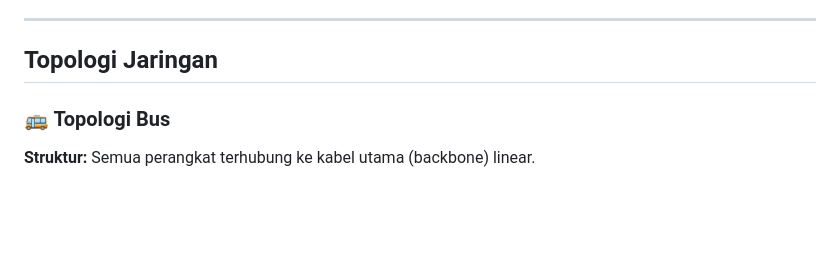
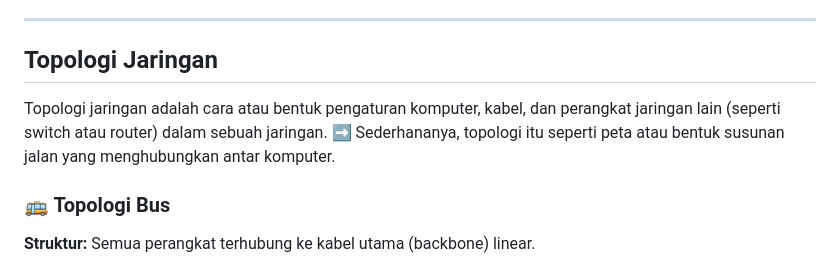
Before and after one commit to Fadel1106/SMK_Mandiri, a Markdown page: Teknik Komputer dan Jaringan/01. Definisi, Jenis, dan topologi jaringan .md, the part around the change. Rendered like a GitHub page; blank space fills up the shorter version.

```diff
--- a/Teknik Komputer dan Jaringan/01. Definisi, Jenis, dan topologi jaringan .md
+++ b/Teknik Komputer dan Jaringan/01. Definisi, Jenis, dan topologi jaringan .md
@@ -111,6 +111,9 @@ Jaringan komputer adalah sekumpulan komputer/perangkat yang terhubung satu sama
 ---
 
 ## Topologi Jaringan
+
+Topologi jaringan adalah cara atau bentuk pengaturan komputer, kabel, dan perangkat jaringan lain (seperti switch atau router) dalam sebuah jaringan.
+➡️ Sederhananya, topologi itu seperti peta atau bentuk susunan jalan yang menghubungkan antar komputer.
 
 ### 🚌 Topologi Bus
 **Struktur:** Semua perangkat terhubung ke kabel utama (backbone) linear.
```
